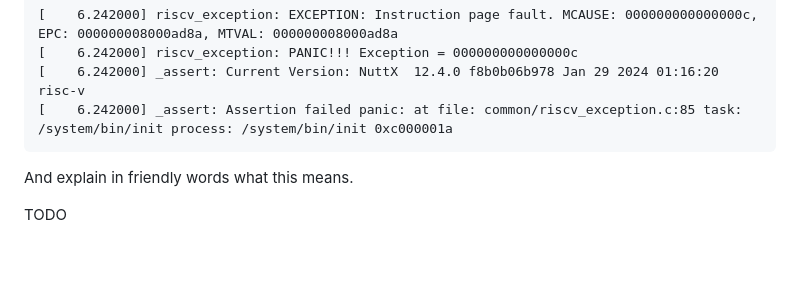
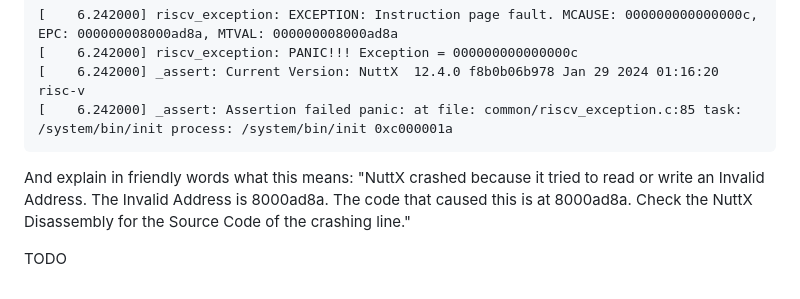
Before and after one commit to lupyuen/nuttx-parser, a Markdown page: README.md, the part around the change. Drawn GitHub-style; blank space fills up the shorter version.

Commit message:
Parsing Exception

````diff
--- a/README.md
+++ b/README.md
@@ -437,6 +437,6 @@ Let's parse the [NuttX Exception](https://gist.github.com/lupyuen/a715e4e77c011d
 [    6.242000] _assert: Assertion failed panic: at file: common/riscv_exception.c:85 task: /system/bin/init process: /system/bin/init 0xc000001a
 ```
 
-And explain in friendly words what this means.
+And explain in friendly words what this means: "NuttX crashed because it tried to read or write an Invalid Address. The Invalid Address is 8000ad8a. The code that caused this is at 8000ad8a. Check the NuttX Disassembly for the Source Code of the crashing line."
 
 TODO
````
